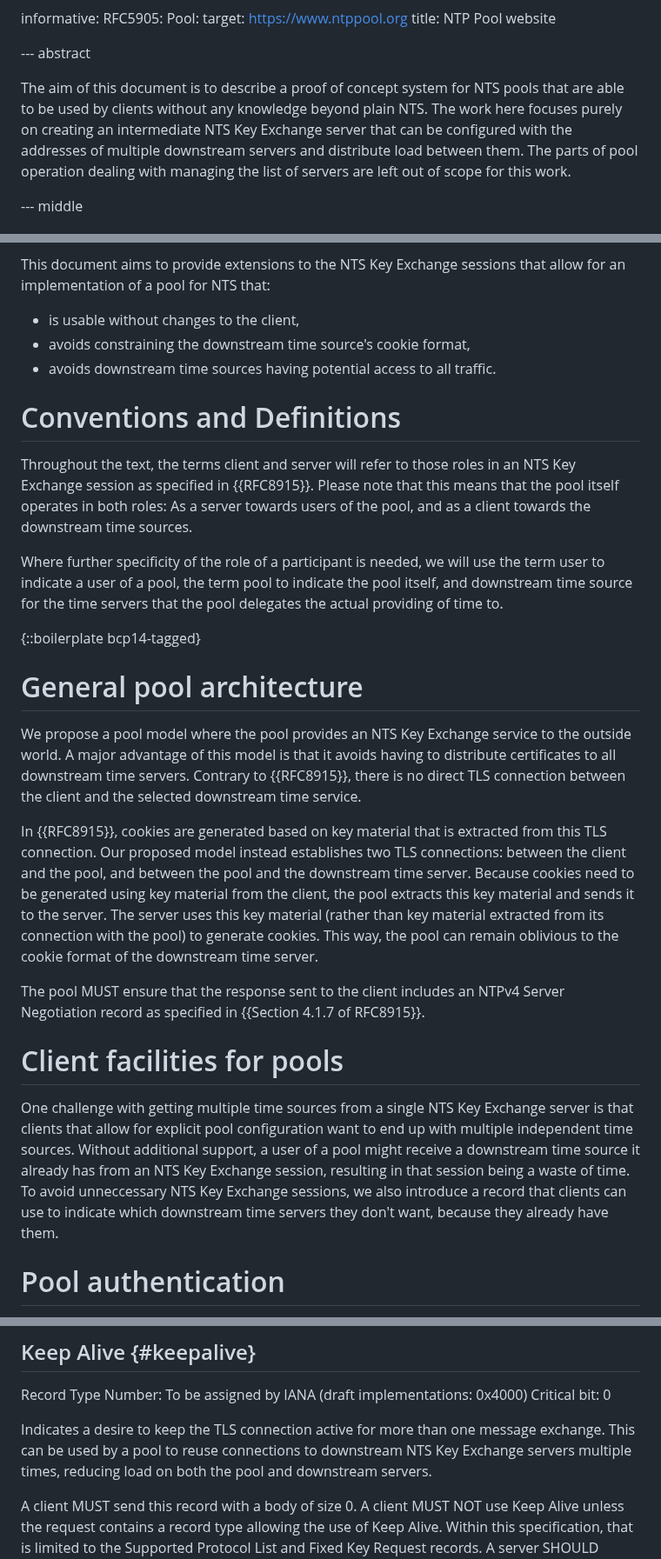
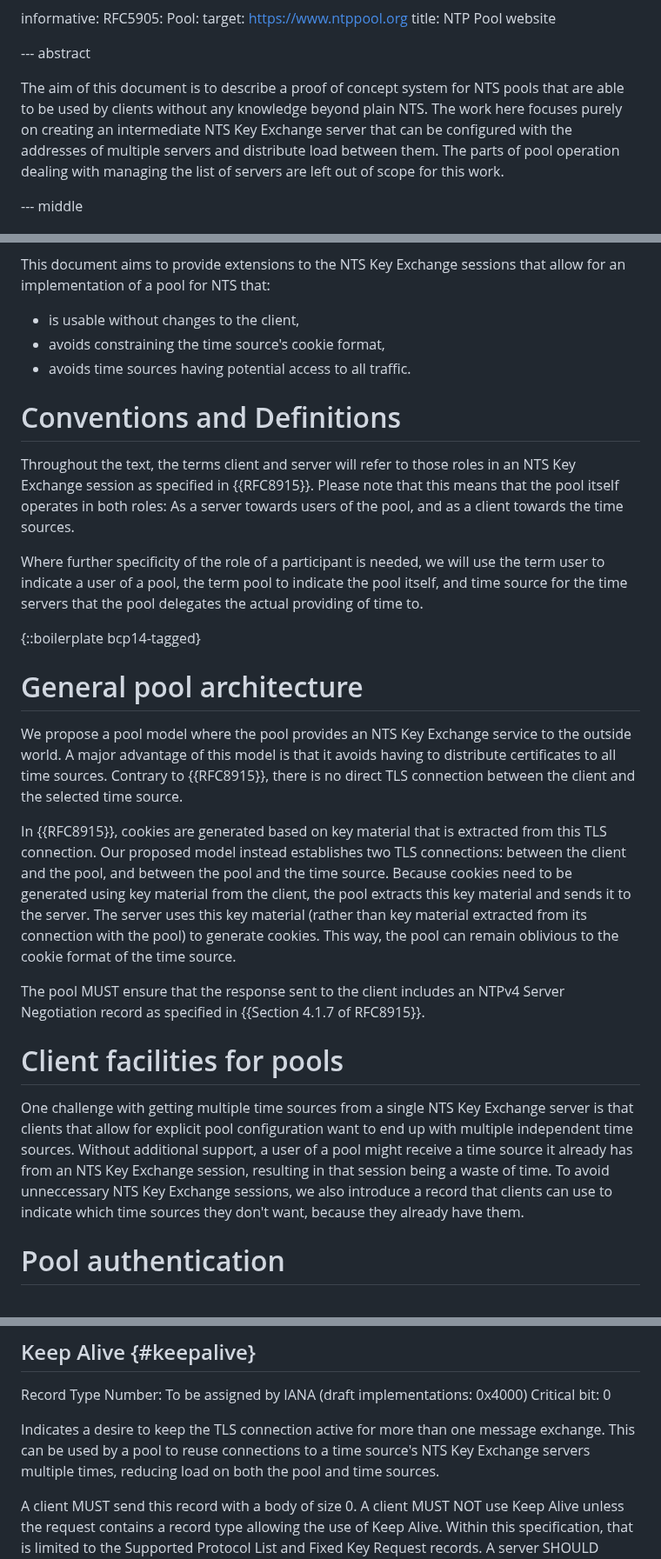
Before and after one commit to pendulum-project/nts-pool-draft, a Markdown page: draft-venhoek-nts-pool.md, 3 parts joined by grey strips. Shown at 87% size. GitHub-like rendering.

Commit message:
Stop using the word downstream cause it is unintuitive.

```diff
--- a/draft-venhoek-nts-pool.md
+++ b/draft-venhoek-nts-pool.md
@@ -47,7 +47,7 @@ informative:
 
 --- abstract
 
-The aim of this document is to describe a proof of concept system for NTS pools that are able to be used by clients without any knowledge beyond plain NTS. The work here focuses purely on creating an intermediate NTS Key Exchange server that can be configured with the addresses of multiple downstream servers and distribute load between them. The parts of pool operation dealing with managing the list of servers are left out of scope for this work.
+The aim of this document is to describe a proof of concept system for NTS pools that are able to be used by clients without any knowledge beyond plain NTS. The work here focuses purely on creating an intermediate NTS Key Exchange server that can be configured with the addresses of multiple servers and distribute load between them. The parts of pool operation dealing with managing the list of servers are left out of scope for this work.
 
 --- middle
 
@@ -58,28 +58,28 @@ NTS {{RFC8915}} provides authenticity and limited confidentiality for NTP {{RFC5
 This document aims to provide extensions to the NTS Key Exchange sessions that allow for an implementation of a pool for NTS that:
 
   - is usable without changes to the client,
-  - avoids constraining the downstream time source's cookie format,
-  - avoids downstream time sources having potential access to all traffic.
+  - avoids constraining the time source's cookie format,
+  - avoids time sources having potential access to all traffic.
 
 # Conventions and Definitions
 
-Throughout the text, the terms client and server will refer to those roles in an NTS Key Exchange session as specified in {{RFC8915}}. Please note that this means that the pool itself operates in both roles: As a server towards users of the pool, and as a client towards the downstream time sources.
+Throughout the text, the terms client and server will refer to those roles in an NTS Key Exchange session as specified in {{RFC8915}}. Please note that this means that the pool itself operates in both roles: As a server towards users of the pool, and as a client towards the time sources.
 
-Where further specificity of the role of a participant is needed, we will use the term user to indicate a user of a pool, the term pool to indicate the pool itself, and downstream time source for the time servers that the pool delegates the actual providing of time to.
+Where further specificity of the role of a participant is needed, we will use the term user to indicate a user of a pool, the term pool to indicate the pool itself, and time source for the time servers that the pool delegates the actual providing of time to.
 
 {::boilerplate bcp14-tagged}
 
 # General pool architecture
 
-We propose a pool model where the pool provides an NTS Key Exchange service to the outside world. A major advantage of this model is that it avoids having to distribute certificates to all downstream time servers. Contrary to {{RFC8915}}, there is no direct TLS connection between the client and the selected downstream time service.
+We propose a pool model where the pool provides an NTS Key Exchange service to the outside world. A major advantage of this model is that it avoids having to distribute certificates to all time sources. Contrary to {{RFC8915}}, there is no direct TLS connection between the client and the selected time source.
 
-In {{RFC8915}}, cookies are generated based on key material that is extracted from this TLS connection. Our proposed model instead establishes two TLS connections: between the client and the pool, and between the pool and the downstream time server. Because cookies need to be generated using key material from the client, the pool extracts this key material and sends it to the server. The server uses this key material (rather than key material extracted from its connection with the pool) to generate cookies. This way, the pool can remain oblivious to the cookie format of the downstream time server.
+In {{RFC8915}}, cookies are generated based on key material that is extracted from this TLS connection. Our proposed model instead establishes two TLS connections: between the client and the pool, and between the pool and the time source. Because cookies need to be generated using key material from the client, the pool extracts this key material and sends it to the server. The server uses this key material (rather than key material extracted from its connection with the pool) to generate cookies. This way, the pool can remain oblivious to the cookie format of the time source.
 
 The pool MUST ensure that the response sent to the client includes an NTPv4 Server Negotiation record as specified in {{Section 4.1.7 of RFC8915}}.
 
 # Client facilities for pools
 
-One challenge with getting multiple time sources from a single NTS Key Exchange server is that clients that allow for explicit pool configuration want to end up with multiple independent time sources. Without additional support, a user of a pool might receive a downstream time source it already has from an NTS Key Exchange session, resulting in that session being a waste of time. To avoid unneccessary NTS Key Exchange sessions, we also introduce a record that clients can use to indicate which downstream time servers they don't want, because they already have them.
+One challenge with getting multiple time sources from a single NTS Key Exchange server is that clients that allow for explicit pool configuration want to end up with multiple independent time sources. Without additional support, a user of a pool might receive a time source it already has from an NTS Key Exchange session, resulting in that session being a waste of time. To avoid unneccessary NTS Key Exchange sessions, we also introduce a record that clients can use to indicate which time sources they don't want, because they already have them.
 
 # Pool authentication
 
@@ -93,7 +93,7 @@ Therefore, a server supporting the Fixed Key Request record from {{fixedkey}} MU
 Record Type Number: To be assigned by IANA (draft implementations: 0x4000)
 Critical bit: 0
 
-Indicates a desire to keep the TLS connection active for more than one message exchange. This can be used by a pool to reuse connections to downstream NTS Key Exchange servers multiple times, reducing load on both the pool and downstream servers.
+Indicates a desire to keep the TLS connection active for more than one message exchange. This can be used by a pool to reuse connections to a time source's NTS Key Exchange servers multiple times, reducing load on both the pool and time sources.
 
 A client MUST send this record with a body of size 0. A client MUST NOT use Keep Alive unless the request contains a record type allowing the use of Keep Alive. Within this specification, that is limited to the Supported Protocol List and Fixed Key Request records. A server SHOULD ignore any body for the Keep Alive record.
 
```
Also changed, not shown: other parts of draft-venhoek-nts-pool.md (+6 -6 lines).
